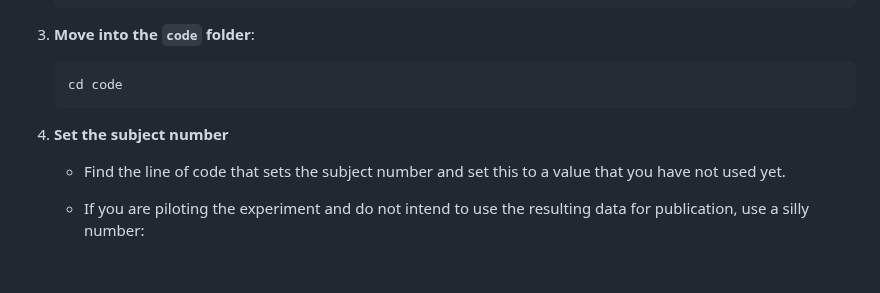
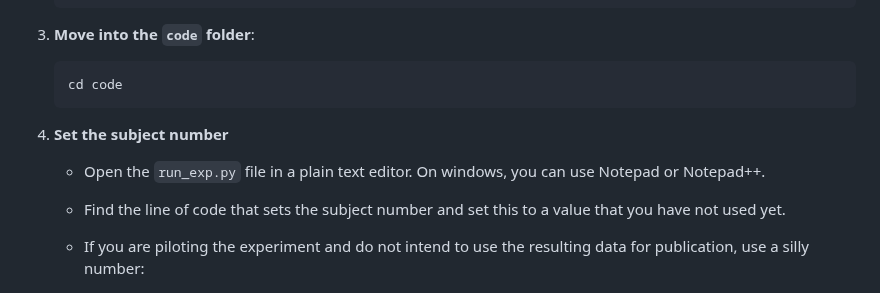
Before and after one commit to crossley/mq_honours_2025, a Markdown page: README.md, the part around the change. Rendered like a GitHub page; blank space fills up the shorter version.

Commit message:
tiny update to readme

```diff
--- a/README.md
+++ b/README.md
@@ -166,6 +166,9 @@ Since we will be sharing data via GitHub, make sure we follow each other.
 
 4. **Set the subject number**
 
+    - Open the `run_exp.py` file in a plain text editor. On
+      windows, you can use Notepad or Notepad++.
+
     - Find the line of code that sets the subject number and
       set this to a value that you have not used yet.
 
```
